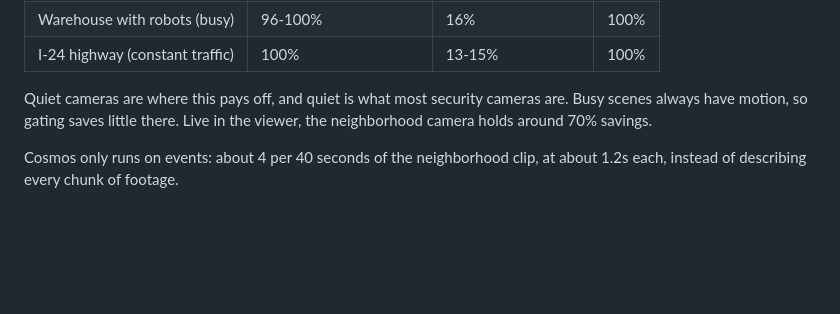
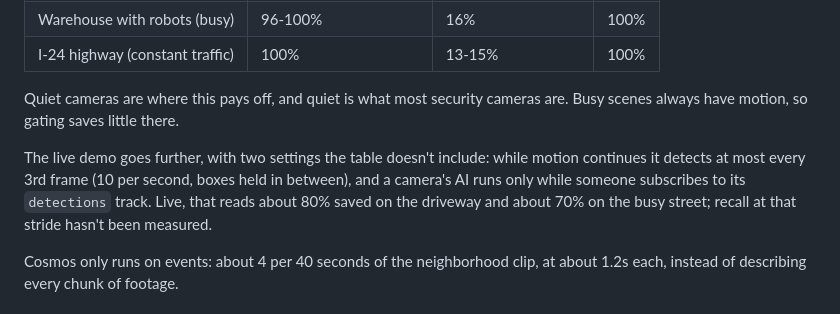
Before and after one commit to bledden/vast, a Markdown page: README.md, the part around the change. GitHub-like rendering; blank space fills up the shorter version.

Commit message:
README: live stride and on-demand AI are outside the eval table
Co-Authored-By: Claude Opus 5.5 <noreply@anthropic.com>

```diff
--- a/README.md
+++ b/README.md
@@ -56,8 +56,12 @@ Every-frame YOLO11 versus motion gating, on footage from the VAST corpus (`eval.
 | I-24 highway (constant traffic) | 100% | 13-15% | 100% |
 
 Quiet cameras are where this pays off, and quiet is what most security cameras are. Busy scenes
-always have motion, so gating saves little there. Live in the viewer, the neighborhood camera
-holds around 70% savings.
+always have motion, so gating saves little there.
+
+The live demo goes further, with two settings the table doesn't include: while motion continues it
+detects at most every 3rd frame (10 per second, boxes held in between), and a camera's AI runs only
+while someone subscribes to its `detections` track. Live, that reads about 80% saved on the
+driveway and about 70% on the busy street; recall at that stride hasn't been measured.
 
 Cosmos only runs on events: about 4 per 40 seconds of the neighborhood clip, at about 1.2s each,
 instead of describing every chunk of footage.
```
